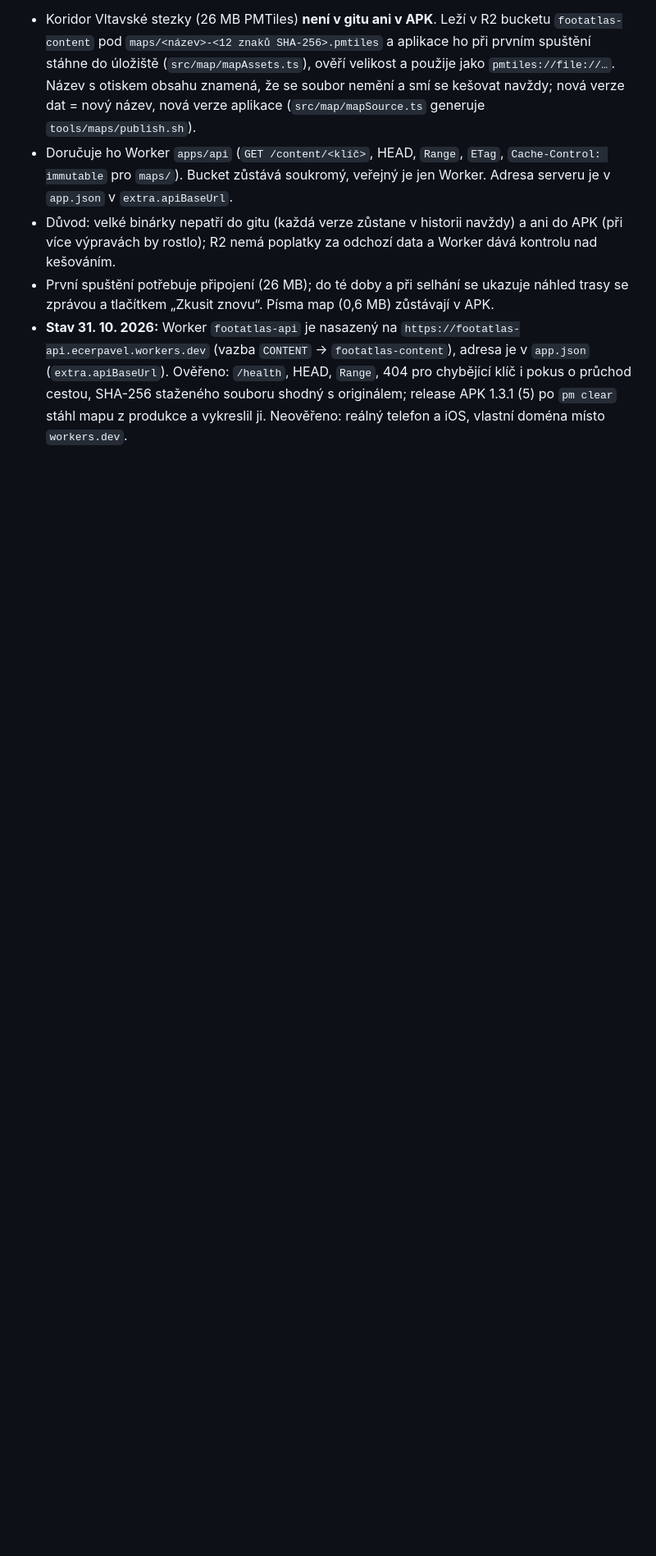
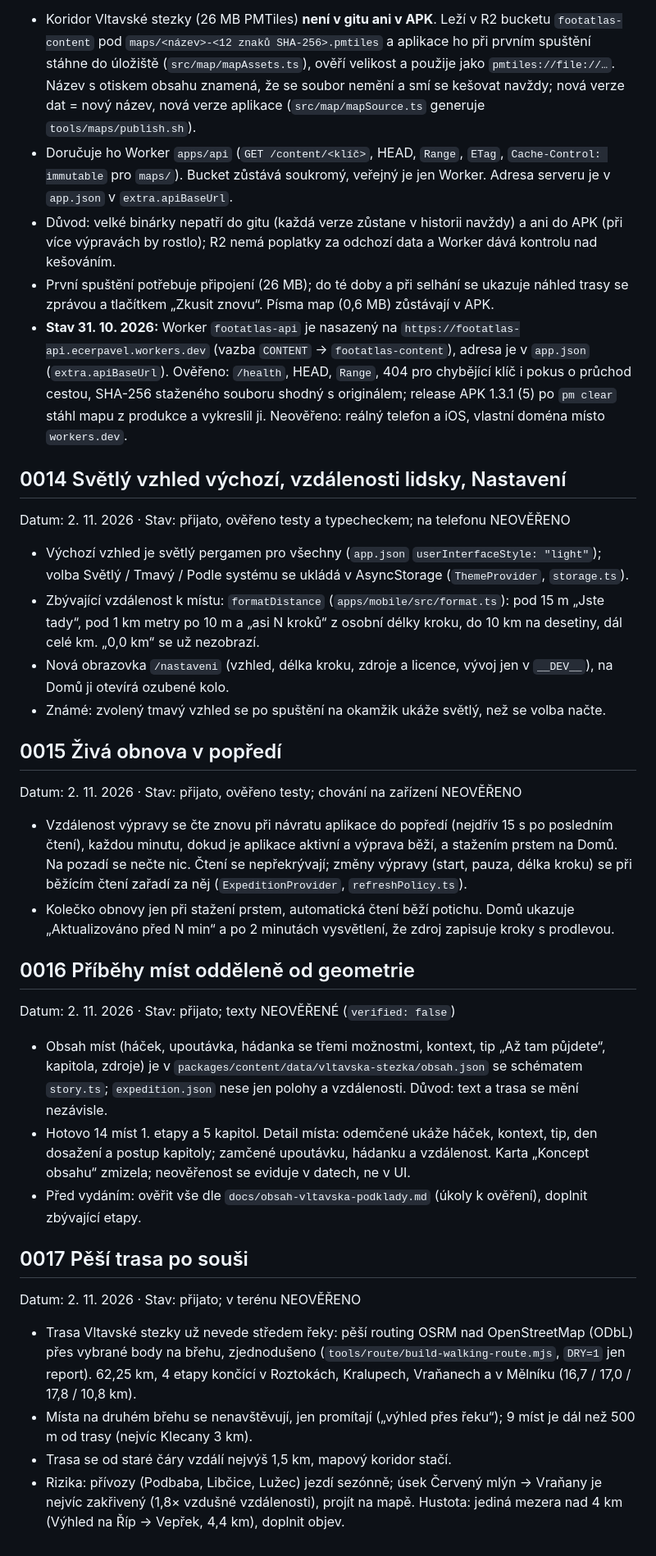
Before and after one commit to PaajaE/footatlas, a Markdown page: docs/rozhodnuti.md, the part around the change. Shown at 82% size. Rendered like a GitHub page; blank space fills up the shorter version.

Commit message:
Rozhodnutí 0014–0017: vzhled a vzdálenosti, živá obnova, příběhy míst, pěší trasa
Co-Authored-By: Claude Opus 5.5 <noreply@anthropic.com>
Claude-Session: https://claude.ai/code/session_018mdQL9H8JEQY4CvCeSW2vX

```diff
--- a/docs/rozhodnuti.md
+++ b/docs/rozhodnuti.md
@@ -118,3 +118,32 @@ Datum: 31. 10. 2026 · Stav: přijato, nasazeno; stahování ověřeno proti pro
 - Důvod: velké binárky nepatří do gitu (každá verze zůstane v historii navždy) a ani do APK (při více výpravách by rostlo); R2 nemá poplatky za odchozí data a Worker dává kontrolu nad kešováním.
 - První spuštění potřebuje připojení (26 MB); do té doby a při selhání se ukazuje náhled trasy se zprávou a tlačítkem „Zkusit znovu“. Písma map (0,6 MB) zůstávají v APK.
 - **Stav 31. 10. 2026:** Worker `footatlas-api` je nasazený na `https://footatlas-api.ecerpavel.workers.dev` (vazba `CONTENT` → `footatlas-content`), adresa je v `app.json` (`extra.apiBaseUrl`). Ověřeno: `/health`, HEAD, `Range`, 404 pro chybějící klíč i pokus o průchod cestou, SHA-256 staženého souboru shodný s originálem; release APK 1.3.1 (5) po `pm clear` stáhl mapu z produkce a vykreslil ji. Neověřeno: reálný telefon a iOS, vlastní doména místo `workers.dev`.
+
+## 0014 Světlý vzhled výchozí, vzdálenosti lidsky, Nastavení
+Datum: 2. 11. 2026 · Stav: přijato, ověřeno testy a typecheckem; na telefonu NEOVĚŘENO
+
+- Výchozí vzhled je světlý pergamen pro všechny (`app.json` `userInterfaceStyle: "light"`); volba Světlý / Tmavý / Podle systému se ukládá v AsyncStorage (`ThemeProvider`, `storage.ts`).
+- Zbývající vzdálenost k místu: `formatDistance` (`apps/mobile/src/format.ts`): pod 15 m „Jste tady“, pod 1 km metry po 10 m a „asi N kroků“ z osobní délky kroku, do 10 km na desetiny, dál celé km. „0,0 km“ se už nezobrazí.
+- Nová obrazovka `/nastaveni` (vzhled, délka kroku, zdroje a licence, vývoj jen v `__DEV__`), na Domů ji otevírá ozubené kolo.
+- Známé: zvolený tmavý vzhled se po spuštění na okamžik ukáže světlý, než se volba načte.
+
+## 0015 Živá obnova v popředí
+Datum: 2. 11. 2026 · Stav: přijato, ověřeno testy; chování na zařízení NEOVĚŘENO
+
+- Vzdálenost výpravy se čte znovu při návratu aplikace do popředí (nejdřív 15 s po posledním čtení), každou minutu, dokud je aplikace aktivní a výprava běží, a stažením prstem na Domů. Na pozadí se nečte nic. Čtení se nepřekrývají; změny výpravy (start, pauza, délka kroku) se při běžícím čtení zařadí za něj (`ExpeditionProvider`, `refreshPolicy.ts`).
+- Kolečko obnovy jen při stažení prstem, automatická čtení běží potichu. Domů ukazuje „Aktualizováno před N min“ a po 2 minutách vysvětlení, že zdroj zapisuje kroky s prodlevou.
+
+## 0016 Příběhy míst odděleně od geometrie
+Datum: 2. 11. 2026 · Stav: přijato; texty NEOVĚŘENÉ (`verified: false`)
+
+- Obsah míst (háček, upoutávka, hádanka se třemi možnostmi, kontext, tip „Až tam půjdete“, kapitola, zdroje) je v `packages/content/data/vltavska-stezka/obsah.json` se schématem `story.ts`; `expedition.json` nese jen polohy a vzdálenosti. Důvod: text a trasa se mění nezávisle.
+- Hotovo 14 míst 1. etapy a 5 kapitol. Detail místa: odemčené ukáže háček, kontext, tip, den dosažení a postup kapitoly; zamčené upoutávku, hádanku a vzdálenost. Karta „Koncept obsahu“ zmizela; neověřenost se eviduje v datech, ne v UI.
+- Před vydáním: ověřit vše dle `docs/obsah-vltavska-podklady.md` (úkoly k ověření), doplnit zbývající etapy.
+
+## 0017 Pěší trasa po souši
+Datum: 2. 11. 2026 · Stav: přijato; v terénu NEOVĚŘENO
+
+- Trasa Vltavské stezky už nevede středem řeky: pěší routing OSRM nad OpenStreetMap (ODbL) přes vybrané body na břehu, zjednodušeno (`tools/route/build-walking-route.mjs`, `DRY=1` jen report). 62,25 km, 4 etapy končící v Roztokách, Kralupech, Vraňanech a v Mělníku (16,7 / 17,0 / 17,8 / 10,8 km).
+- Místa na druhém břehu se nenavštěvují, jen promítají („výhled přes řeku“); 9 míst je dál než 500 m od trasy (nejvíc Klecany 3 km).
+- Trasa se od staré čáry vzdálí nejvýš 1,5 km, mapový koridor stačí.
+- Rizika: přívozy (Podbaba, Libčice, Lužec) jezdí sezónně; úsek Červený mlýn → Vraňany je nejvíc zakřivený (1,8× vzdušné vzdálenosti), projít na mapě. Hustota: jediná mezera nad 4 km (Výhled na Říp → Vepřek, 4,4 km), doplnit objev.
```
